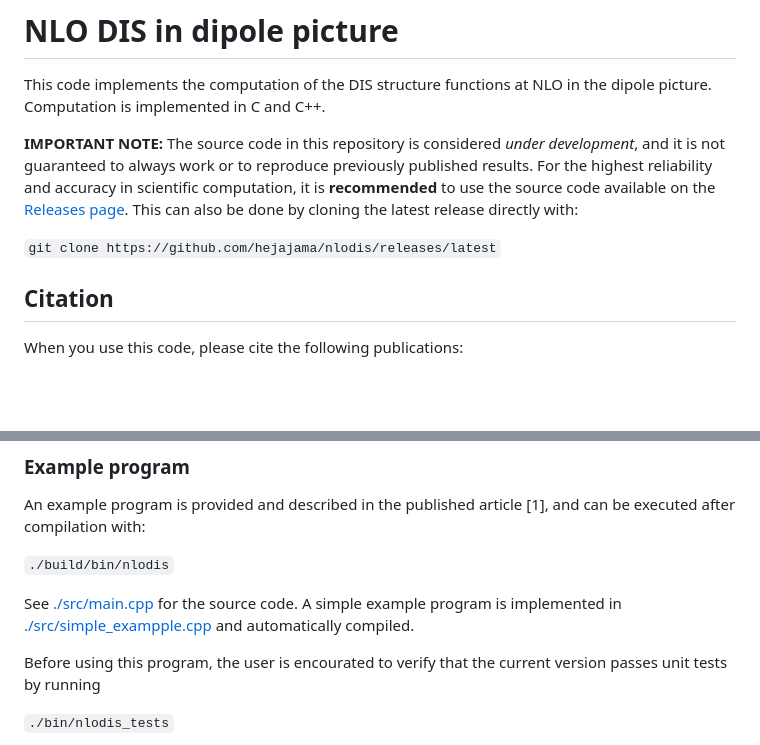
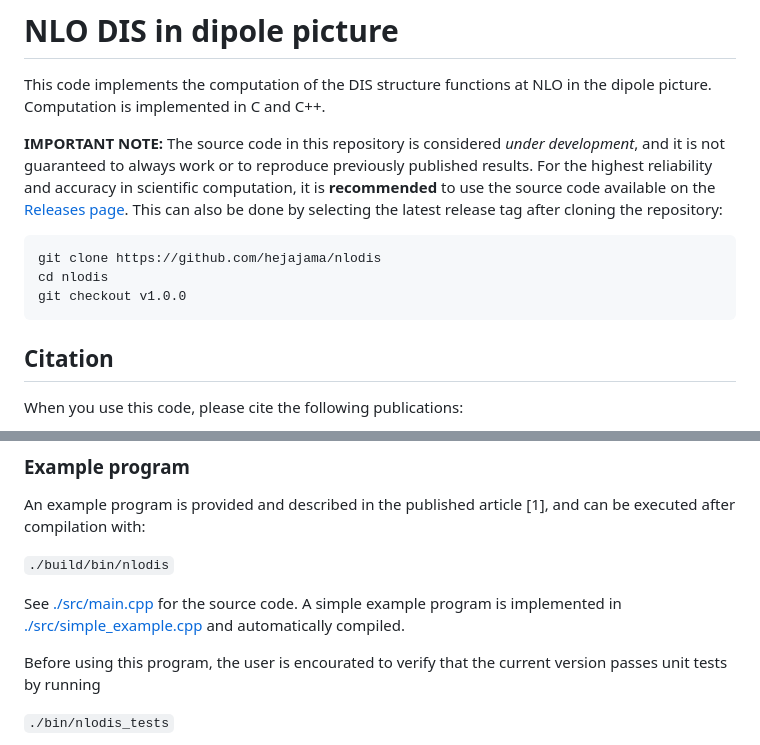
Before and after one commit to hejajama/nlodis, a Markdown page: README.md, 2 parts joined by grey strips. Rendered like a GitHub page; blank space fills up the shorter version.

Commit message:
Revise README with updated cloning instructions
Updated important note about source code reliability and cloning instructions.

````diff
--- a/README.md
+++ b/README.md
@@ -2,9 +2,13 @@
 
 This code implements the computation of the DIS structure functions at NLO in the dipole picture. Computation is implemented in C and C++.
 
-**IMPORTANT NOTE:** The source code in this repository is considered *under development*, and it is not guaranteed to always work or to reproduce previously published results. For the highest reliability and accuracy in scientific computation, it is **recommended** to use the source code available on the [Releases page](https://github.com/hejajama/nlodis/releases/latest). This can also be done by cloning the latest release directly with:
+**IMPORTANT NOTE:** The source code in this repository is considered *under development*, and it is not guaranteed to always work or to reproduce previously published results. For the highest reliability and accuracy in scientific computation, it is **recommended** to use the source code available on the [Releases page](https://github.com/hejajama/nlodis/releases/latest). This can also be done by selecting the latest release tag after cloning the repository:
 
-```git clone https://github.com/hejajama/nlodis/releases/latest```
+```
+git clone https://github.com/hejajama/nlodis
+cd nlodis
+git checkout v1.0.0
+```
 
 
 ## Citation
@@ -47,7 +51,7 @@ An example program is provided and described in the published article [1], and c
 
 ```./build/bin/nlodis```
 
-See [./src/main.cpp](./src/main.cpp) for the source code. A simple example program is implemented in [./src/simple_exampple.cpp](./src/simple_example.cpp) and automatically compiled.
+See [./src/main.cpp](./src/main.cpp) for the source code. A simple example program is implemented in [./src/simple_example.cpp](./src/simple_example.cpp) and automatically compiled.
 
 Before using this program, the user is encourated to verify that the current version passes unit tests by running
 
````
